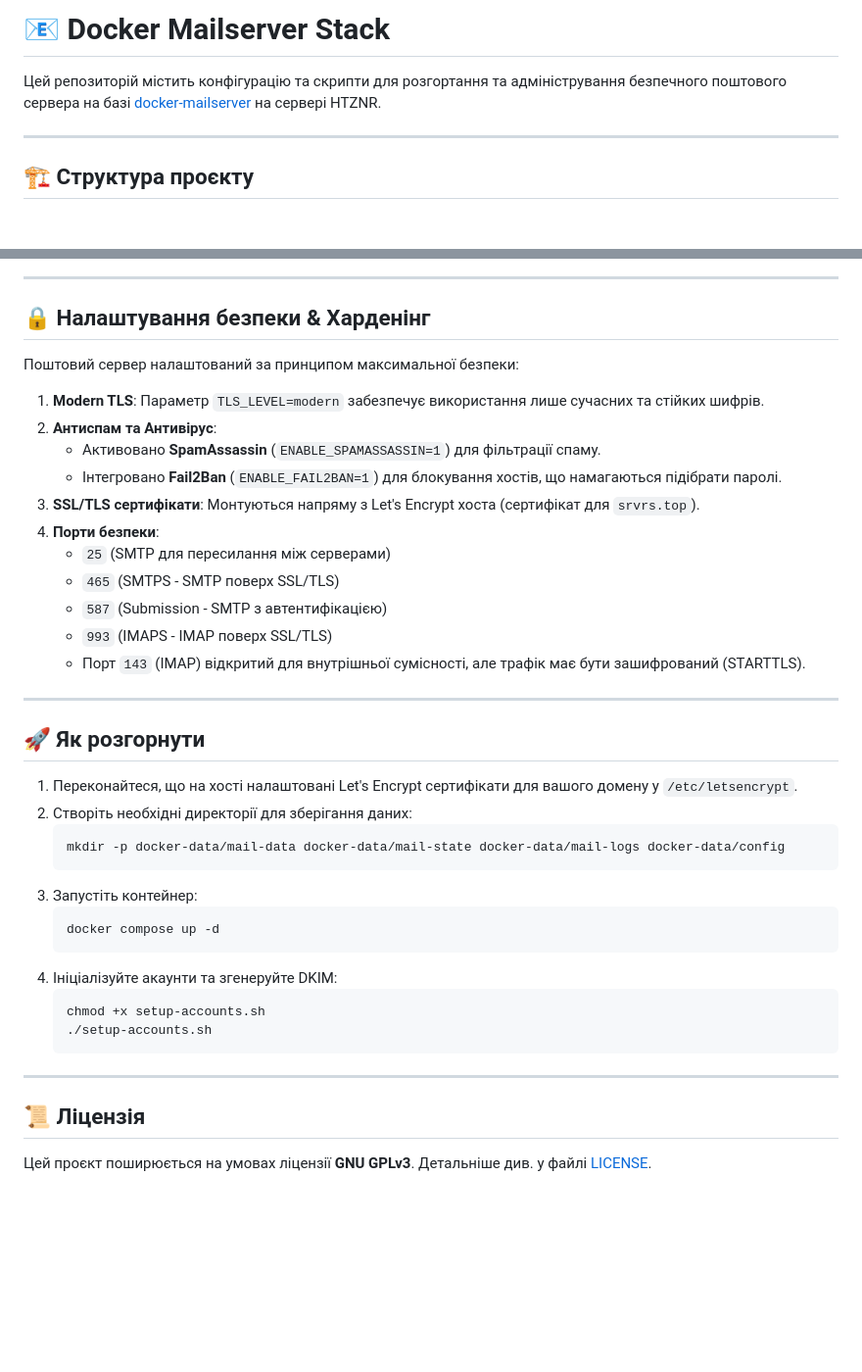
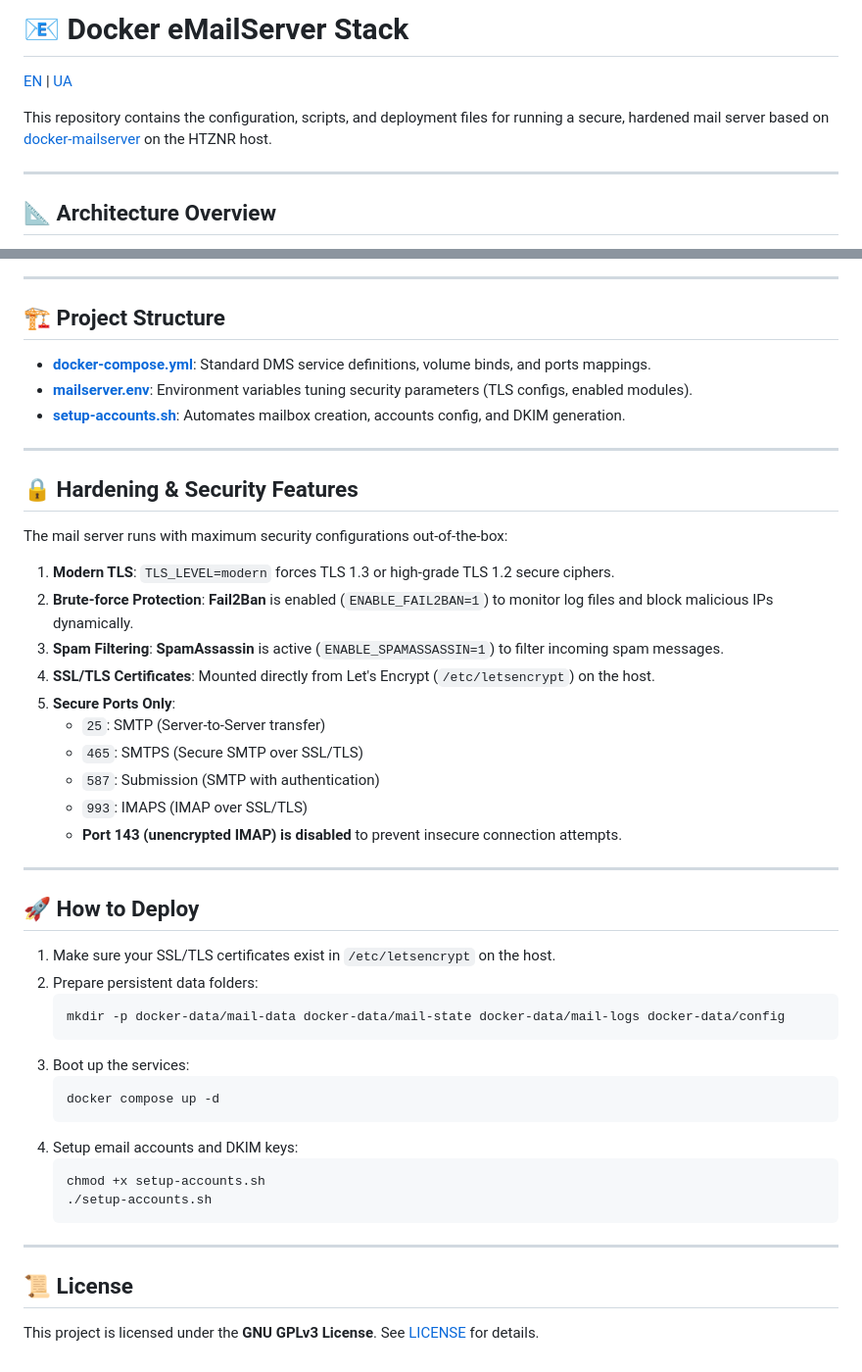
Before and after one commit to weby-homelab/docker-eMailServer, a Markdown page: README.md, 2 parts joined by grey strips. Shown at 98% size. Rendered like a GitHub page; blank space fills up the shorter version.

Commit message:
Close #5: Add README.ua.md and Mermaid architecture diagram

````diff
--- a/README.md
+++ b/README.md
@@ -1,8 +1,10 @@
-# 📧 Docker Mailserver Stack
+# 📧 Docker eMailServer Stack
 
-Цей репозиторій містить конфігурацію та скрипти для розгортання та адміністрування безпечного поштового сервера на базі [docker-mailserver](https://github.com/docker-mailserver/docker-mailserver) на сервері HTZNR.
+[EN](README.md) | [UA](README.ua.md)
+
+This repository contains the configuration, scripts, and deployment files for running a secure, hardened mail server based on [docker-mailserver](https://github.com/docker-mailserver/docker-mailserver) on the HTZNR host.
 
 ---
 
-## 🏗️ Структура проєкту
+## 📐 Architecture Overview
 
@@ -12,35 +52,42 @@
 
 ---
 
-## 🔒 Налаштування безпеки & Харденінг
+## 🏗️ Project Structure
 
-Поштовий сервер налаштований за принципом максимальної безпеки:
-1. **Modern TLS**: Параметр `TLS_LEVEL=modern` забезпечує використання лише сучасних та стійких шифрів.
-2. **Антиспам та Антивірус**:
-   - Активовано **SpamAssassin** (`ENABLE_SPAMASSASSIN=1`) для фільтрації спаму.
-   - Інтегровано **Fail2Ban** (`ENABLE_FAIL2BAN=1`) для блокування хостів, що намагаються підібрати паролі.
-3. **SSL/TLS сертифікати**: Монтуються напряму з Let's Encrypt хоста (сертифікат для `srvrs.top`).
-4. **Порти безпеки**:
-   - `25` (SMTP для пересилання між серверами)
-   - `465` (SMTPS - SMTP поверх SSL/TLS)
-   - `587` (Submission - SMTP з автентифікацією)
-   - `993` (IMAPS - IMAP поверх SSL/TLS)
-   - Порт `143` (IMAP) відкритий для внутрішньої сумісності, але трафік має бути зашифрований (STARTTLS).
+- **[docker-compose.yml](file:///root/geminicli/projects/mail-server/docker-compose.yml)**: Standard DMS service definitions, volume binds, and ports mappings.
+- **[mailserver.env](file:///root/geminicli/projects/mail-server/mailserver.env)**: Environment variables tuning security parameters (TLS configs, enabled modules).
+- **[setup-accounts.sh](file:///root/geminicli/projects/mail-server/setup-accounts.sh)**: Automates mailbox creation, accounts config, and DKIM generation.
 
 ---
 
-## 🚀 Як розгорнути
+## 🔒 Hardening & Security Features
 
-1. Переконайтеся, що на хості налаштовані Let's Encrypt сертифікати для вашого домену у `/etc/letsencrypt`.
-2. Створіть необхідні директорії для зберігання даних:
+The mail server runs with maximum security configurations out-of-the-box:
+1. **Modern TLS**: `TLS_LEVEL=modern` forces TLS 1.3 or high-grade TLS 1.2 secure ciphers.
+2. **Brute-force Protection**: **Fail2Ban** is enabled (`ENABLE_FAIL2BAN=1`) to monitor log files and block malicious IPs dynamically.
+3. **Spam Filtering**: **SpamAssassin** is active (`ENABLE_SPAMASSASSIN=1`) to filter incoming spam messages.
+4. **SSL/TLS Certificates**: Mounted directly from Let's Encrypt (`/etc/letsencrypt`) on the host.
+5. **Secure Ports Only**:
+   - `25`: SMTP (Server-to-Server transfer)
+   - `465`: SMTPS (Secure SMTP over SSL/TLS)
+   - `587`: Submission (SMTP with authentication)
+   - `993`: IMAPS (IMAP over SSL/TLS)
+   - **Port 143 (unencrypted IMAP) is disabled** to prevent insecure connection attempts.
+
+---
+
+## 🚀 How to Deploy
+
+1. Make sure your SSL/TLS certificates exist in `/etc/letsencrypt` on the host.
+2. Prepare persistent data folders:
    ```bash
    mkdir -p docker-data/mail-data docker-data/mail-state docker-data/mail-logs docker-data/config
    ```
-3. Запустіть контейнер:
+3. Boot up the services:
    ```bash
    docker compose up -d
    ```
-4. Ініціалізуйте акаунти та згенеруйте DKIM:
+4. Setup email accounts and DKIM keys:
    ```bash
    chmod +x setup-accounts.sh
    ./setup-accounts.sh
@@ -48,6 +95,6 @@
 
 ---
 
-## 📜 Ліцензія
+## 📜 License
 
-Цей проєкт поширюється на умовах ліцензії **GNU GPLv3**. Детальніше див. у файлі [LICENSE](file:///root/geminicli/projects/mail-server/LICENSE).
+This project is licensed under the **GNU GPLv3 License**. See [LICENSE](file:///root/geminicli/projects/mail-server/LICENSE) for details.
````
Also changed, not shown: other parts of README.md (+41 -3 lines), README.ua.md (added, +100 -0 lines).
